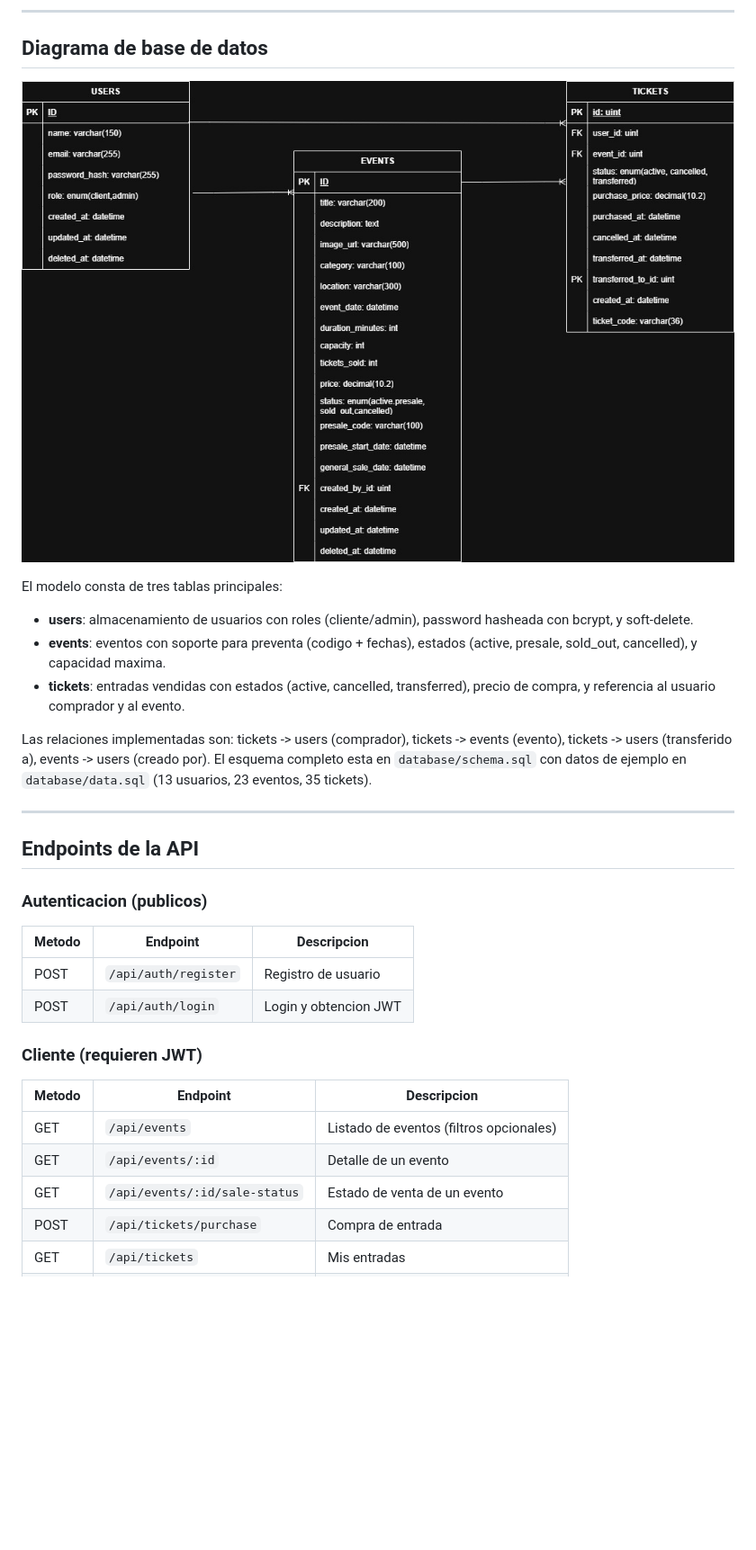
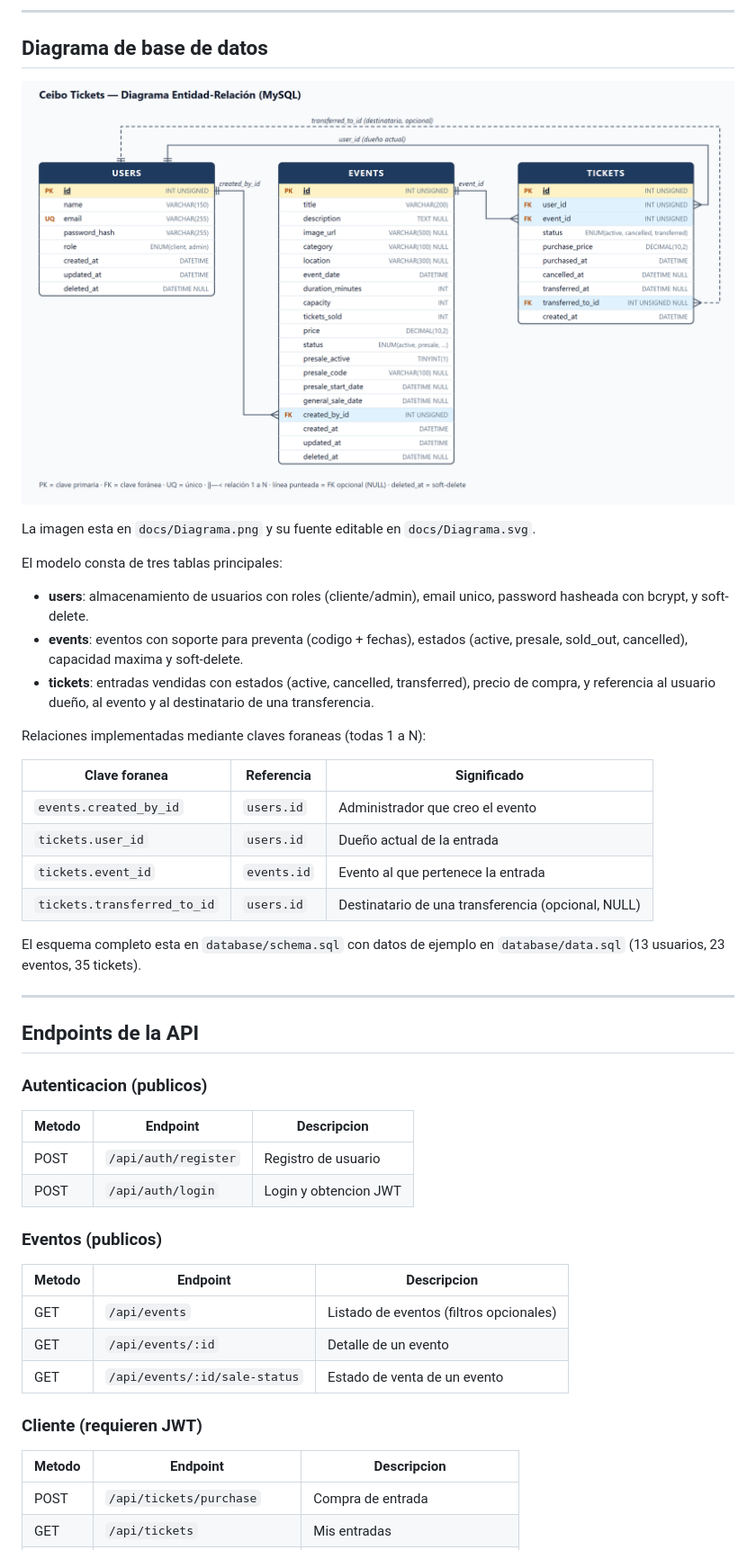
Before and after one commit to mariavlindonc/soft-dev-project, a Markdown page: README.md, the part around one of its changes. Shown at 90% size. Drawn GitHub-style; pictures changed too: docs/Diagrama.jpg (deleted), docs/Diagrama.png (added); blank space fills up the shorter version.

Commit message:
docs: cobertura completa, diagrama ER actualizado y endpoints publicos

```diff
--- a/README.md
+++ b/README.md
@@ -170,15 +188,26 @@ soft-dev-project/
 
 ## Diagrama de base de datos
 
-![Diagrama ER](docs/Diagrama.jpg)
+![Diagrama ER](docs/Diagrama.png)
+
+La imagen esta en `docs/Diagrama.png` y su fuente editable en `docs/Diagrama.svg`.
 
 El modelo consta de tres tablas principales:
 
-- **users**: almacenamiento de usuarios con roles (cliente/admin), password hasheada con bcrypt, y soft-delete.
-- **events**: eventos con soporte para preventa (codigo + fechas), estados (active, presale, sold_out, cancelled), y capacidad maxima.
-- **tickets**: entradas vendidas con estados (active, cancelled, transferred), precio de compra, y referencia al usuario comprador y al evento.
+- **users**: almacenamiento de usuarios con roles (cliente/admin), email unico, password hasheada con bcrypt, y soft-delete.
+- **events**: eventos con soporte para preventa (codigo + fechas), estados (active, presale, sold_out, cancelled), capacidad maxima y soft-delete.
+- **tickets**: entradas vendidas con estados (active, cancelled, transferred), precio de compra, y referencia al usuario dueño, al evento y al destinatario de una transferencia.
 
-Las relaciones implementadas son: tickets -> users (comprador), tickets -> events (evento), tickets -> users (transferido a), events -> users (creado por). El esquema completo esta en `database/schema.sql` con datos de ejemplo en `database/data.sql` (13 usuarios, 23 eventos, 35 tickets).
+Relaciones implementadas mediante claves foraneas (todas 1 a N):
+
+| Clave foranea               | Referencia  | Significado                                       |
+| --------------------------- | ----------- | ------------------------------------------------- |
+| `events.created_by_id`      | `users.id`  | Administrador que creo el evento                  |
+| `tickets.user_id`           | `users.id`  | Dueño actual de la entrada                        |
+| `tickets.event_id`          | `events.id` | Evento al que pertenece la entrada                |
+| `tickets.transferred_to_id` | `users.id`  | Destinatario de una transferencia (opcional, NULL) |
+
+El esquema completo esta en `database/schema.sql` con datos de ejemplo en `database/data.sql` (13 usuarios, 23 eventos, 35 tickets).
 
 ---
 
@@ -191,13 +220,18 @@ Las relaciones implementadas son: tickets -> users (comprador), tickets -> event
 | POST   | `/api/auth/register`    | Registro de usuario    |
 | POST   | `/api/auth/login`       | Login y obtencion JWT  |
 
+### Eventos (publicos)
+
+| Metodo | Endpoint                        | Descripcion                             |
+| ------ | ------------------------------- | --------------------------------------- |
+| GET    | `/api/events`                   | Listado de eventos (filtros opcionales) |
+| GET    | `/api/events/:id`               | Detalle de un evento                    |
+| GET    | `/api/events/:id/sale-status`   | Estado de venta de un evento            |
+
 ### Cliente (requieren JWT)
 
 | Metodo | Endpoint                        | Descripcion                           |
 | ------ | ------------------------------- | ------------------------------------- |
-| GET    | `/api/events`                   | Listado de eventos (filtros opcionales) |
-| GET    | `/api/events/:id`               | Detalle de un evento                  |
-| GET    | `/api/events/:id/sale-status`   | Estado de venta de un evento          |
 | POST   | `/api/tickets/purchase`         | Compra de entrada                     |
 | GET    | `/api/tickets`                  | Mis entradas                          |
 | PATCH  | `/api/tickets/:id/cancel`       | Cancelar entrada                      |
```
Also changed, not shown: other parts of README.md (+72 -18 lines), 1 other file.
